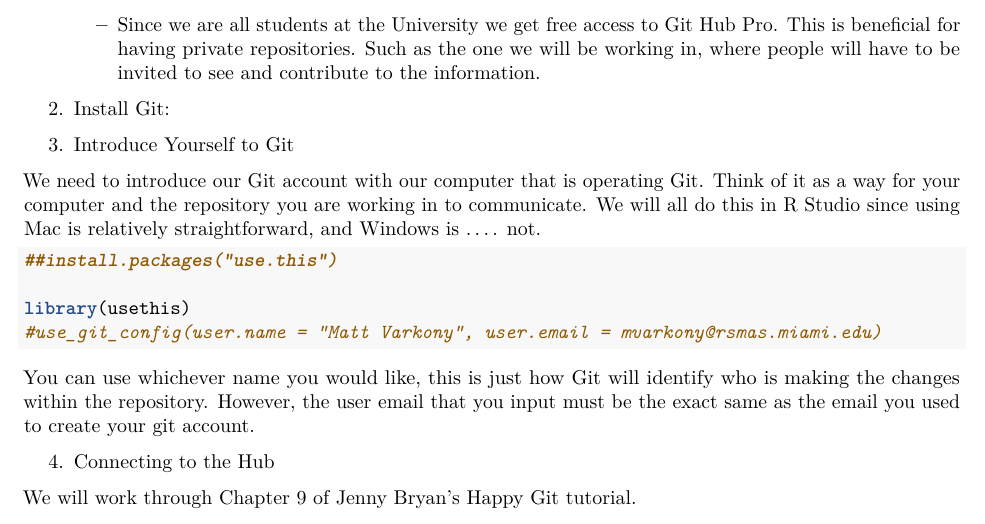
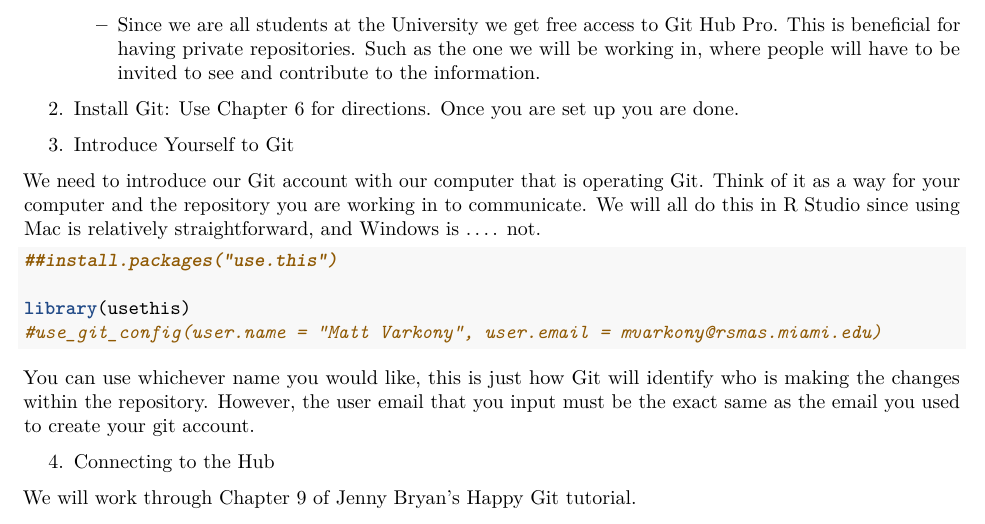
Before and after one commit to mv-p/MES623_Spring2020, an R Markdown document (Lab1/Lab_1.Rmd): part of page 2 of 4, cut so that both start at the same text. Rendered offline with R 4.5, knitr and Pandoc, then LaTeX, with nearby package versions.

Commit message:
added set up for Git

```diff
--- a/Lab1/Lab_1.Rmd
+++ b/Lab1/Lab_1.Rmd
@@ -35,7 +35,7 @@
     + Lower case makes everything easier. And using underscores or hyphens when separating words is probably best. You never know what other programming languages someone is using, and these are universally safe.
     + Since we are all students at the University we get free access to Git Hub Pro. This is beneficial for having private repositories. Such as the one we will be working in, where people will have to be invited to see and contribute to the information.
 
-2. Install Git:
+2. Install Git: Use [Chapter 6](https://happygitwithr.com/install-git.html) for directions. Once you are set up you are done.
 
 3. Introduce Yourself to Git
 
```
